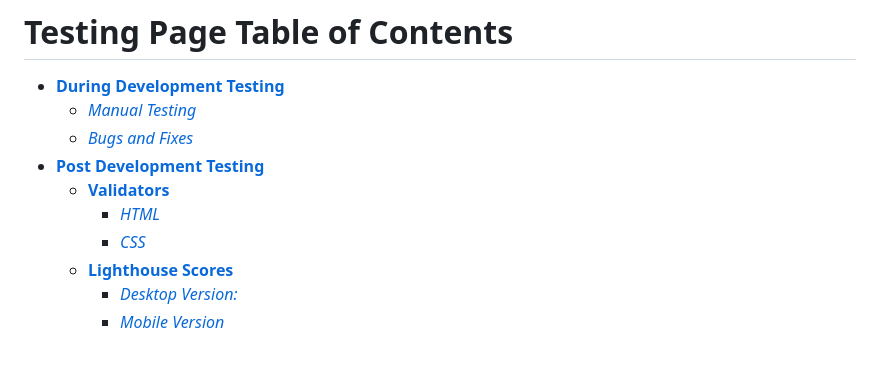
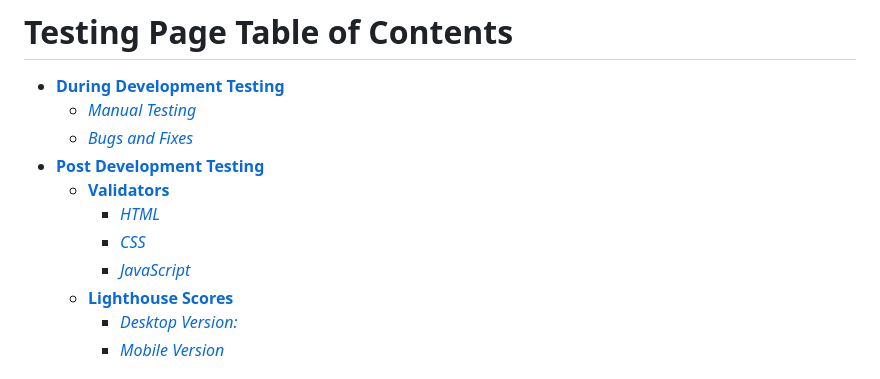
Before and after one commit to ryan-a-davis365/game-talk, a Markdown page: TESTING.md, the part around the change. Rendered like a GitHub page.

```diff
--- a/TESTING.md
+++ b/TESTING.md
@@ -6,6 +6,7 @@
     * [**Validators**](#validators)
         * [*HTML*](#html---httpsvalidatorw3orgnu)
         * [*CSS*](#css---httpsjigsaww3orgcss-validator)
+        * [*JavaScript*](#javascript)
   * [**Lighthouse Scores**](#lighthouse-scores)
       * [*Desktop Version:*](#desktop-version)
       * [*Mobile Version*](#mobile-version)
```
Also changed, not shown: README.md (+52 -0 lines).
